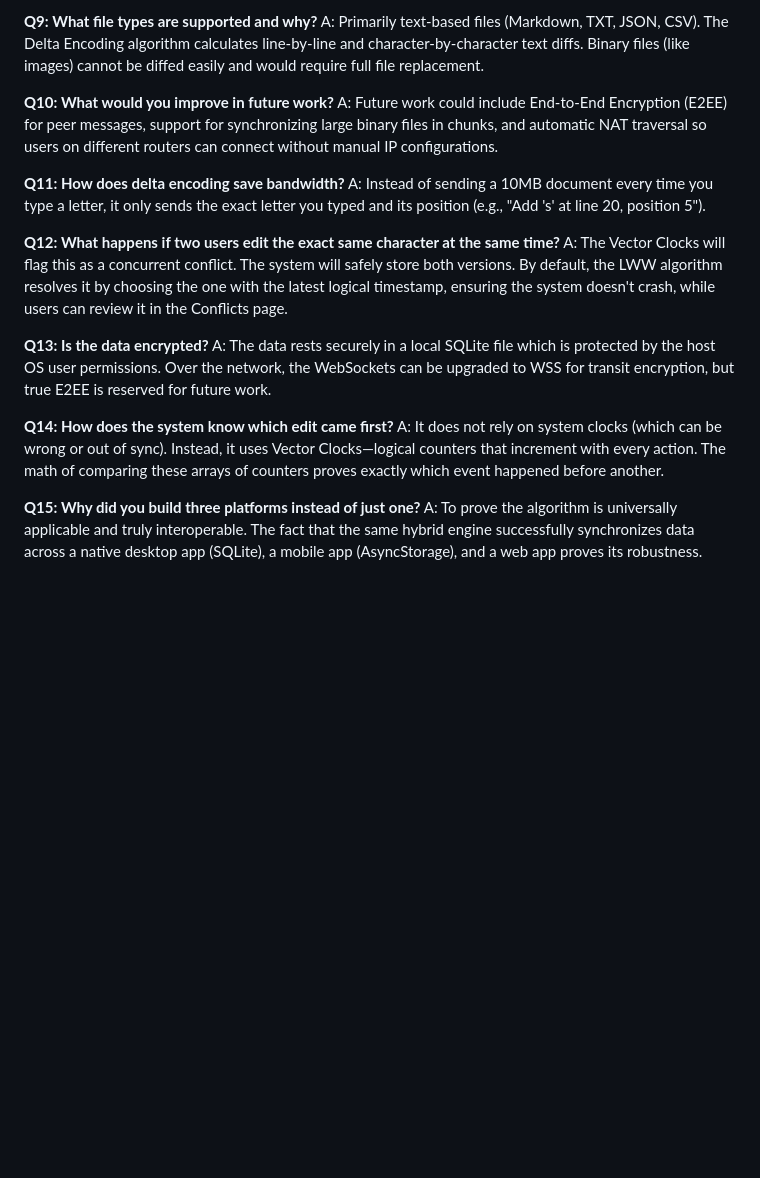
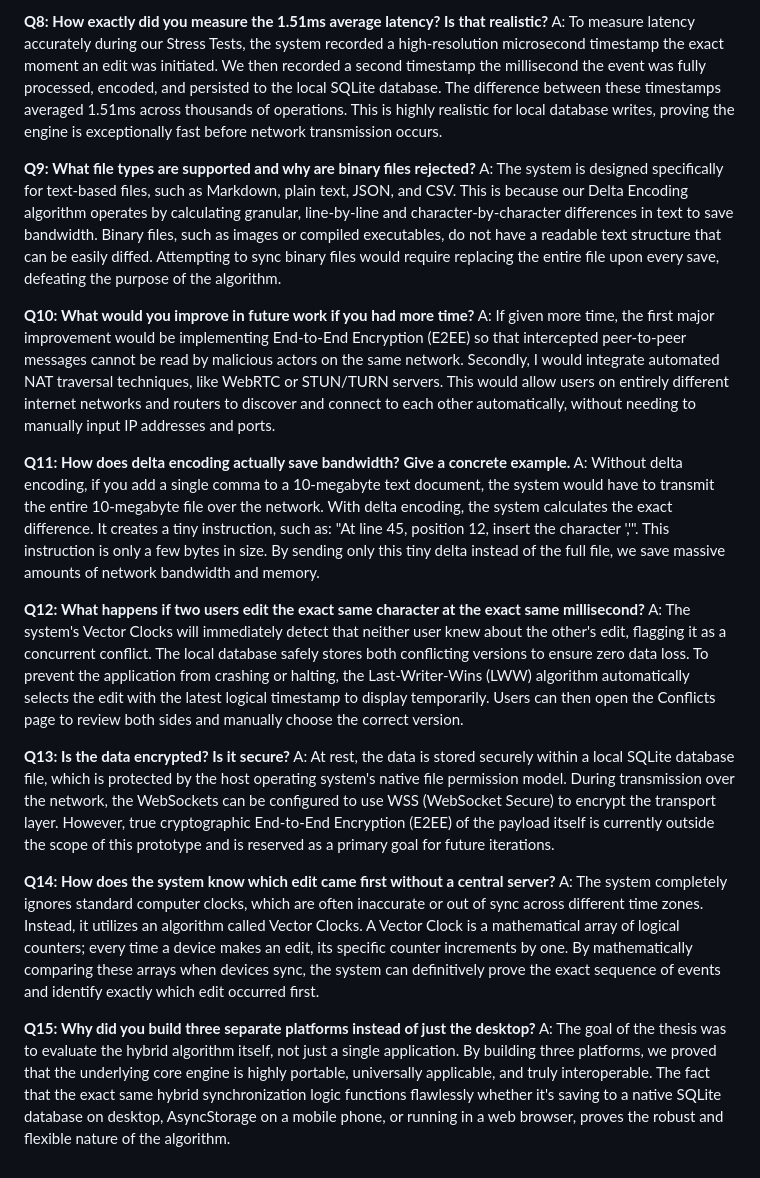
Before and after one commit to PaulJohnnn/DocuSync, a Markdown page: docs/SYSTEM_OVERVIEW.md, the part around one of its changes. Drawn GitHub-style; blank space fills up the shorter version.

```diff
--- a/docs/SYSTEM_OVERVIEW.md
+++ b/docs/SYSTEM_OVERVIEW.md
@@ -369,21 +371,24 @@ A: During the Stress Tests, we recorded the high-resolution timestamp right befo
 
-**Q9: What file types are supported and why?**
-A: Primarily text-based files (Markdown, TXT, JSON, CSV). The Delta Encoding algorithm calculates line-by-line and character-by-character text diffs. Binary files (like images) cannot be diffed easily and would require full file replacement.
+**Q8: How exactly did you measure the 1.51ms average latency? Is that realistic?**
+A: To measure latency accurately during our Stress Tests, the system recorded a high-resolution microsecond timestamp the exact moment an edit was initiated. We then recorded a second timestamp the millisecond the event was fully processed, encoded, and persisted to the local SQLite database. The difference between these timestamps averaged 1.51ms across thousands of operations. This is highly realistic for local database writes, proving the engine is exceptionally fast before network transmission occurs.
 
-**Q10: What would you improve in future work?**
-A: Future work could include End-to-End Encryption (E2EE) for peer messages, support for synchronizing large binary files in chunks, and automatic NAT traversal so users on different routers can connect without manual IP configurations.
+**Q9: What file types are supported and why are binary files rejected?**
+A: The system is designed specifically for text-based files, such as Markdown, plain text, JSON, and CSV. This is because our Delta Encoding algorithm operates by calculating granular, line-by-line and character-by-character differences in text to save bandwidth. Binary files, such as images or compiled executables, do not have a readable text structure that can be easily diffed. Attempting to sync binary files would require replacing the entire file upon every save, defeating the purpose of the algorithm.
 
-**Q11: How does delta encoding save bandwidth?**
-A: Instead of sending a 10MB document every time you type a letter, it only sends the exact letter you typed and its position (e.g., "Add 's' at line 20, position 5").
+**Q10: What would you improve in future work if you had more time?**
+A: If given more time, the first major improvement would be implementing End-to-End Encryption (E2EE) so that intercepted peer-to-peer messages cannot be read by malicious actors on the same network. Secondly, I would integrate automated NAT traversal techniques, like WebRTC or STUN/TURN servers. This would allow users on entirely different internet networks and routers to discover and connect to each other automatically, without needing to manually input IP addresses and ports.
 
-**Q12: What happens if two users edit the exact same character at the same time?**
-A: The Vector Clocks will flag this as a concurrent conflict. The system will safely store both versions. By default, the LWW algorithm resolves it by choosing the one with the latest logical timestamp, ensuring the system doesn't crash, while users can review it in the Conflicts page.
+**Q11: How does delta encoding actually save bandwidth? Give a concrete example.**
+A: Without delta encoding, if you add a single comma to a 10-megabyte text document, the system would have to transmit the entire 10-megabyte file over the network. With delta encoding, the system calculates the exact difference. It creates a tiny instruction, such as: "At line 45, position 12, insert the character ','". This instruction is only a few bytes in size. By sending only this tiny delta instead of the full file, we save massive amounts of network bandwidth and memory.
 
-**Q13: Is the data encrypted?**
-A: The data rests securely in a local SQLite file which is protected by the host OS user permissions. Over the network, the WebSockets can be upgraded to WSS for transit encryption, but true E2EE is reserved for future work.
+**Q12: What happens if two users edit the exact same character at the exact same millisecond?**
+A: The system's Vector Clocks will immediately detect that neither user knew about the other's edit, flagging it as a concurrent conflict. The local database safely stores both conflicting versions to ensure zero data loss. To prevent the application from crashing or halting, the Last-Writer-Wins (LWW) algorithm automatically selects the edit with the latest logical timestamp to display temporarily. Users can then open the Conflicts page to review both sides and manually choose the correct version.
 
-**Q14: How does the system know which edit came first?**
-A: It does not rely on system clocks (which can be wrong or out of sync). Instead, it uses Vector Clocks—logical counters that increment with every action. The math of comparing these arrays of counters proves exactly which event happened before another.
+**Q13: Is the data encrypted? Is it secure?**
+A: At rest, the data is stored securely within a local SQLite database file, which is protected by the host operating system's native file permission model. During transmission over the network, the WebSockets can be configured to use WSS (WebSocket Secure) to encrypt the transport layer. However, true cryptographic End-to-End Encryption (E2EE) of the payload itself is currently outside the scope of this prototype and is reserved as a primary goal for future iterations.
 
-**Q15: Why did you build three platforms instead of just one?**
-A: To prove the algorithm is universally applicable and truly interoperable. The fact that the same hybrid engine successfully synchronizes data across a native desktop app (SQLite), a mobile app (AsyncStorage), and a web app proves its robustness.
+**Q14: How does the system know which edit came first without a central server?**
+A: The system completely ignores standard computer clocks, which are often inaccurate or out of sync across different time zones. Instead, it utilizes an algorithm called Vector Clocks. A Vector Clock is a mathematical array of logical counters; every time a device makes an edit, its specific counter increments by one. By mathematically comparing these arrays when devices sync, the system can definitively prove the exact sequence of events and identify exactly which edit occurred first.
+
+**Q15: Why did you build three separate platforms instead of just the desktop?**
+A: The goal of the thesis was to evaluate the hybrid algorithm itself, not just a single application. By building three platforms, we proved that the underlying core engine is highly portable, universally applicable, and truly interoperable. The fact that the exact same hybrid synchronization logic functions flawlessly whether it's saving to a native SQLite database on desktop, AsyncStorage on a mobile phone, or running in a web browser, proves the robust and flexible nature of the algorithm.
```
Also changed, not shown: other parts of docs/SYSTEM_OVERVIEW.md (+30 -28 lines).
